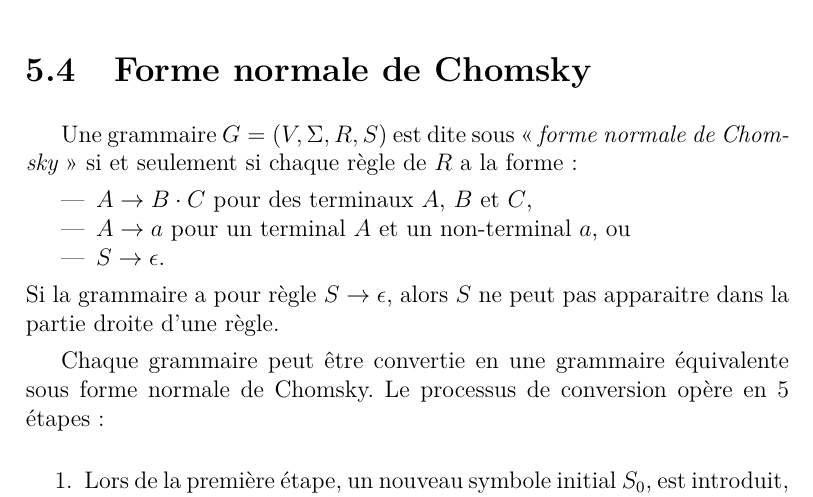
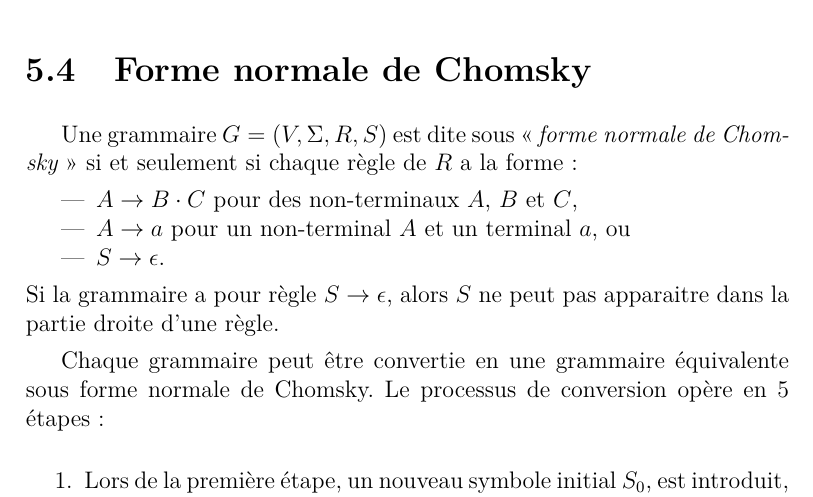
Before and after one commit to redelmann/gyminf-informatique-theorique, a LaTeX book (cours.tex, which reads chapitres/5_langages_hors_contexte.tex): part of page 61 of 71, cut so that both start at the same text. Compiled offline with pdfLaTeX.

Commit message:
correction de coquille: terminal et non-terminal étaient inversés dans la définition de la CNF

```diff
--- a/chapitres/5_langages_hors_contexte.tex
+++ b/chapitres/5_langages_hors_contexte.tex
@@ -158,8 +158,8 @@ Une grammaire $G$ est dite \og \textit{ambiguë} \fg{} si au moins un de ses mot
 
 Une grammaire $G = (V, \Sigma, R, S)$ est dite sous \og \textit{forme normale de Chomsky} \fg{} si et seulement si chaque règle de $R$ a la forme:
 \begin{itemize}
-\item $A \to B \cdot C$ pour des terminaux $A$, $B$ et $C$,
-\item $A \to a$ pour un terminal $A$ et un non-terminal $a$, ou
+\item $A \to B \cdot C$ pour des non-terminaux $A$, $B$ et $C$,
+\item $A \to a$ pour un non-terminal $A$ et un terminal $a$, ou
 \item $S \to \epsilon$.
 \end{itemize}
 Si la grammaire a pour règle $S \to \epsilon$, alors $S$ ne peut pas apparaitre dans la partie droite d'une règle.
```
